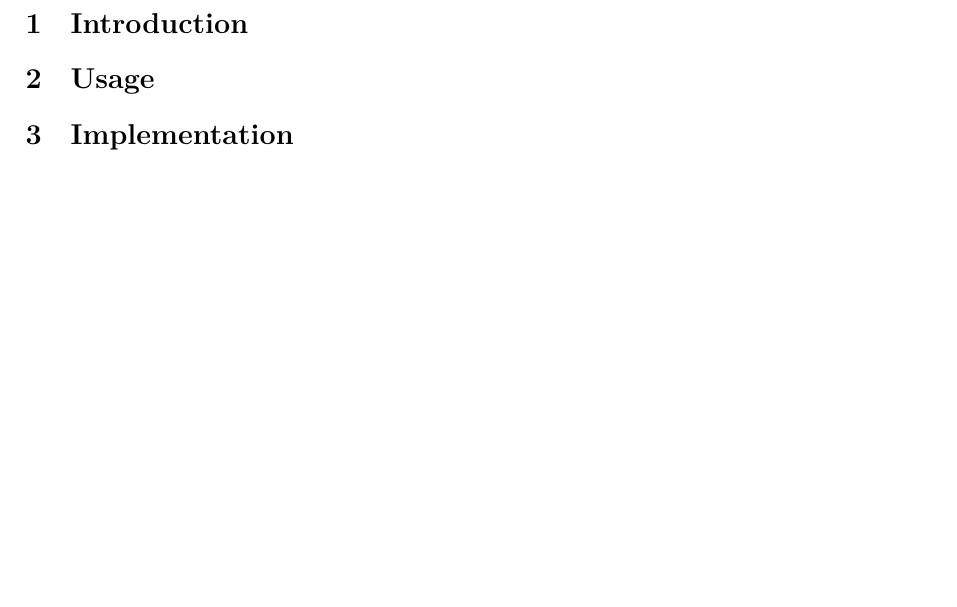
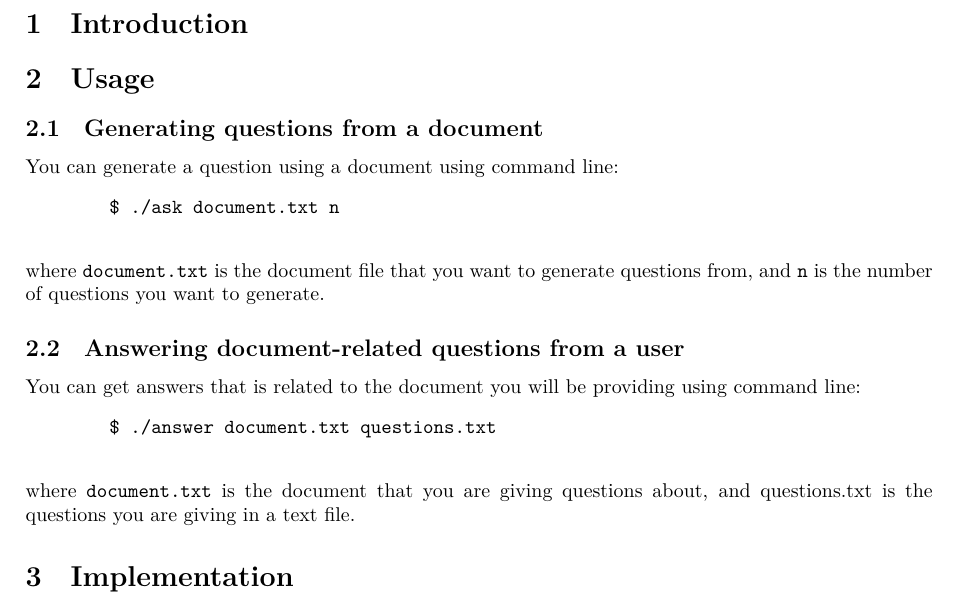
Before and after one commit to mntalateyya/ProjectNLP, a LaTeX paper (docs/ProjectReport.tex): part of the page, cut so that both start at the same text, the shorter picture padded with empty space. Compiled offline with XeLaTeX.

Commit message:
wrote 'Usage' part

```diff
--- a/docs/ProjectReport.tex
+++ b/docs/ProjectReport.tex
@@ -4,6 +4,7 @@
 \usepackage{fontspec}
 \usepackage{unicode-math}
 \usepackage[dvipsnames]{xcolor}
+\usepackage{listings}
 
 \title{A system for question and answer generations}
 \author{Haya Al-Kuwari, Akhyar Kamili, Mohammed Nurul Hoque, Abubaker Omar}
@@ -19,6 +20,20 @@
     \end{abstract}
     \section{Introduction}
     \section{Usage}
+        \subsection{Generating questions from a document}
+        You can generate a question using a document using command line:
+        \begin{verbatim}
+        $ ./ask document.txt n
+        \end{verbatim}
+        where \texttt{document.txt} is the document file that you want to generate questions from,
+        and \texttt{n} is the number of questions you want to generate.
+        \subsection{Answering document-related questions from a user}
+        You can get answers that is related to the document you will be providing using command line:
+        \begin{verbatim}
+        $ ./answer document.txt questions.txt
+        \end{verbatim}
+        where \texttt{document.txt} is the document that you are giving questions about,
+        and {questions.txt} is the questions you are giving in a text file.
     \section{Implementation}
     \section{Results}
 \end{document}
```
